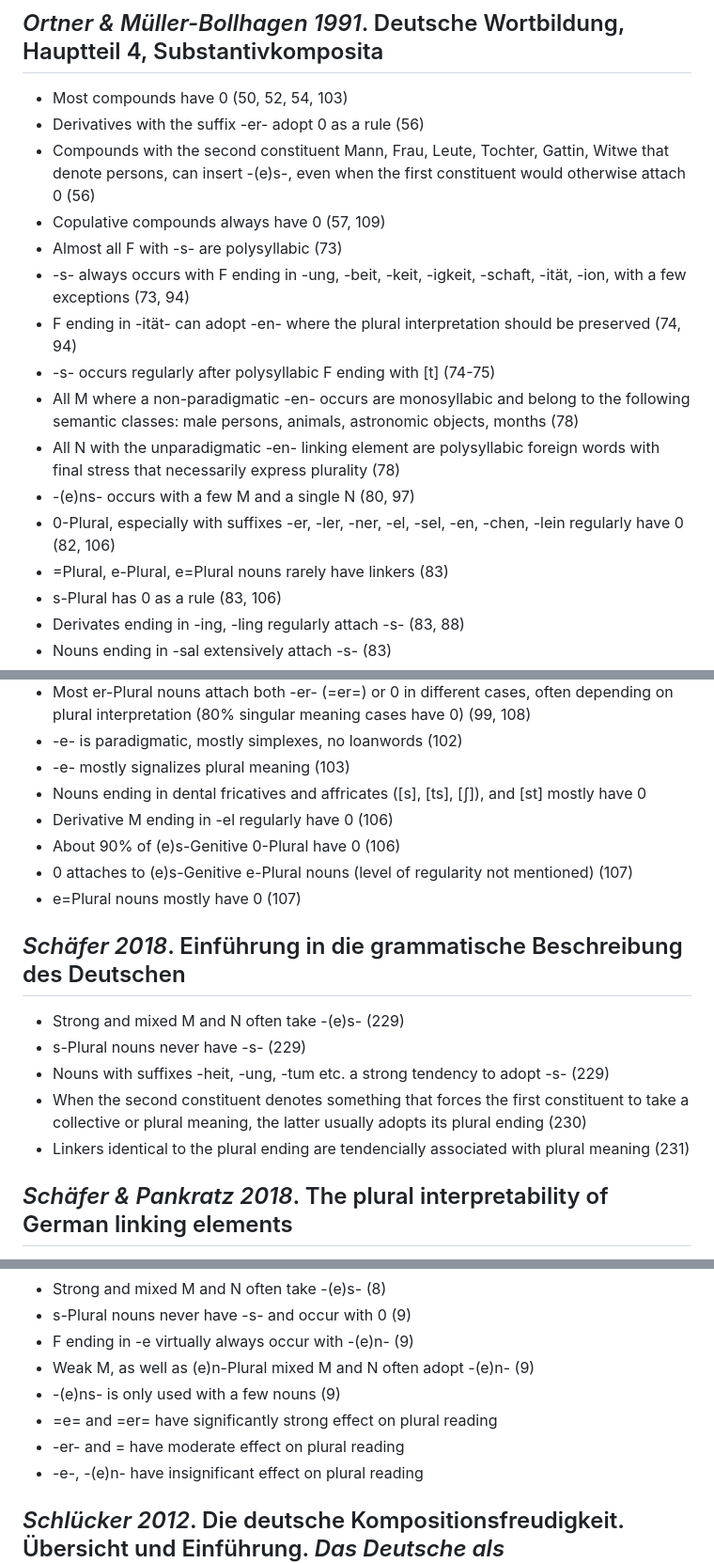
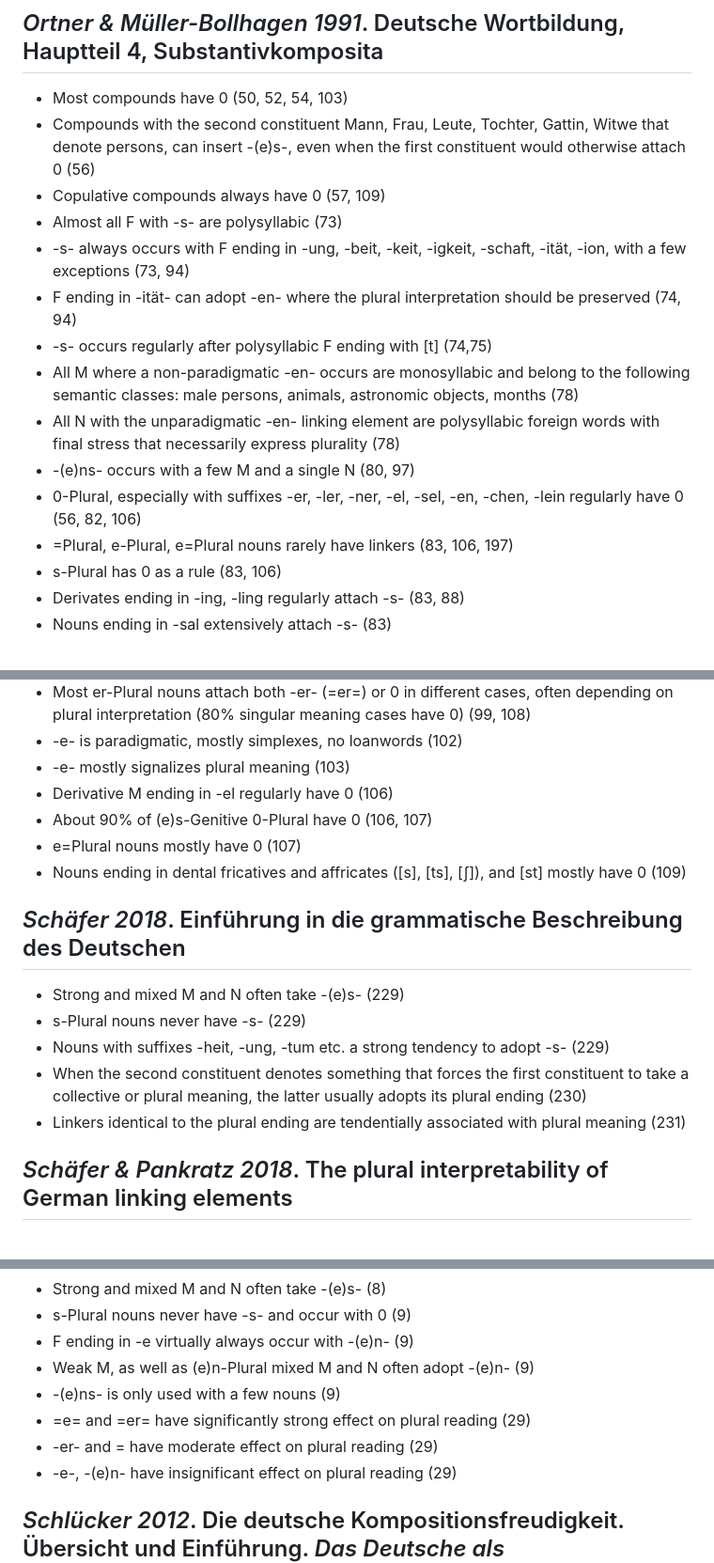
Before and after one commit to maxschmaltz/DieKonstraints, a Markdown page: compounding/constraints/constrains_raw.md, 3 parts joined by grey strips. Shown: that part at 94% size. Rendered like a GitHub page.

Commit message:
fix minor typos

```diff
--- a/compounding/constraints/constrains_raw.md
+++ b/compounding/constraints/constrains_raw.md
@@ -165,18 +165,17 @@
 ## _Ortner & Müller-Bollhagen 1991_. Deutsche Wortbildung, Hauptteil 4, Substantivkomposita
 
 * Most compounds have 0 (50, 52, 54, 103)
-* Derivatives with the suffix -er- adopt 0 as a rule (56)
 * Compounds with the second constituent Mann, Frau, Leute, Tochter, Gattin, Witwe that denote persons, can insert -(e)s-, even when the first constituent would otherwise attach 0 (56)
 * Copulative compounds always have 0 (57, 109)
 * Almost all F with -s- are polysyllabic (73)
 * -s- always occurs with F ending in -ung, -beit, -keit, -igkeit, -schaft, -ität, -ion, with a few exceptions (73, 94)
 * F ending in -ität- can adopt -en- where the plural interpretation should be preserved (74, 94)
-* -s- occurs regularly after polysyllabic F ending with [t] (74-75)
+* -s- occurs regularly after polysyllabic F ending with [t] (74,75)
 * All M where a non-paradigmatic -en- occurs are monosyllabic and belong to the following semantic classes: male persons, animals, astronomic objects, months (78)
 * All N with the unparadigmatic -en- linking element are polysyllabic foreign words with final stress that necessarily express plurality (78)
 * -(e)ns- occurs with a few M and a single N (80, 97)
-* 0-Plural, especially with suffixes -er, -ler, -ner, -el, -sel, -en, -chen, -lein regularly have 0 (82, 106)
-* =Plural, e-Plural, e=Plural nouns rarely have linkers (83)
+* 0-Plural, especially with suffixes -er, -ler, -ner, -el, -sel, -en, -chen, -lein regularly have 0 (56, 82, 106)
+* =Plural, e-Plural, e=Plural nouns rarely have linkers (83, 106, 197)
 * s-Plural has 0 as a rule (83, 106)
 * Derivates ending in -ing, -ling regularly attach -s- (83, 88)
 * Nouns ending in -sal extensively attach -s- (83)
@@ -200,11 +199,10 @@
 * Most er-Plural nouns attach both -er- (=er=) or 0 in different cases, often depending on plural interpretation (80% singular meaning cases have 0) (99, 108)
 * -e- is paradigmatic, mostly simplexes, no loanwords (102)
 * -e- mostly signalizes plural meaning (103)
-* Nouns ending in dental fricatives and affricates ([s], [ts], [ʃ]), and [st] mostly have 0
 * Derivative M ending in -el regularly have 0 (106)
-* About 90% of (e)s-Genitive 0-Plural have 0 (106)
-* 0 attaches to (e)s-Genitive e-Plural nouns (level of regularity not mentioned) (107)
+* About 90% of (e)s-Genitive 0-Plural have 0 (106, 107)
 * e=Plural nouns mostly have 0 (107)
+* Nouns ending in dental fricatives and affricates ([s], [ts], [ʃ]), and [st] mostly have 0 (109)
 
 
 ## _Schäfer 2018_. Einführung in die grammatische Beschreibung des Deutschen
@@ -213,7 +211,7 @@
 * s-Plural nouns never have -s- (229)
 * Nouns with suffixes -heit, -ung, -tum etc. a strong tendency to adopt -s- (229)
 * When the second constituent denotes something that forces the first constituent to take a collective or plural meaning, the latter usually adopts its plural ending (230)
-* Linkers identical to the plural ending are tendencially associated with plural meaning (231)
+* Linkers identical to the plural ending are tendentially associated with plural meaning (231)
 
 
 ## _Schäfer & Pankratz 2018_. The plural interpretability of German linking elements
@@ -225,9 +223,9 @@
 * F ending in -e virtually always occur with -(e)n- (9)
 * Weak M, as well as (e)n-Plural mixed M and N often adopt -(e)n- (9)
 * -(e)ns- is only used with a few nouns (9)
-* =e= and =er= have significantly strong effect on plural reading
-* -er- and = have moderate effect on plural reading
-* -e-, -(e)n- have insignificant effect on plural reading
+* =e= and =er= have significantly strong effect on plural reading (29)
+* -er- and = have moderate effect on plural reading (29)
+* -e-, -(e)n- have insignificant effect on plural reading (29)
 
 
 ## _Schlücker 2012_. Die deutsche Kompositionsfreudigkeit. Übersicht und Einführung. _Das Deutsche als kompositionsfreudige Sprache_
```
Also changed, not shown: other parts of compounding/constraints/constrains_raw.md (+2 -2 lines).
